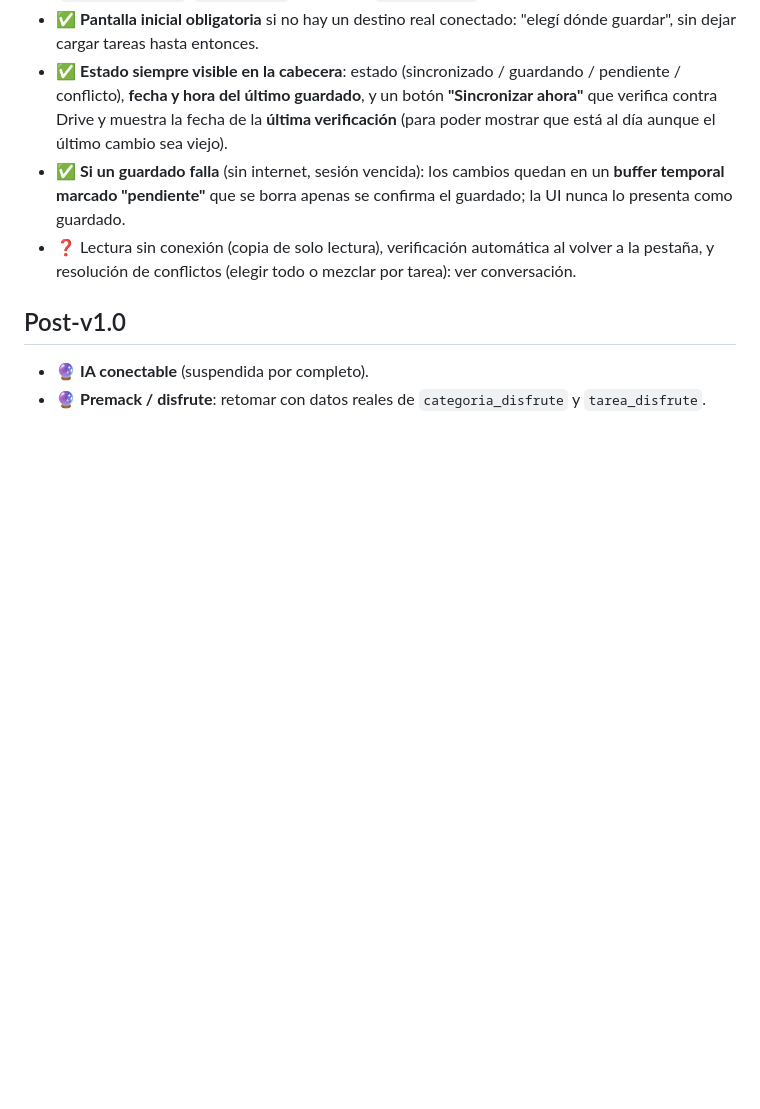
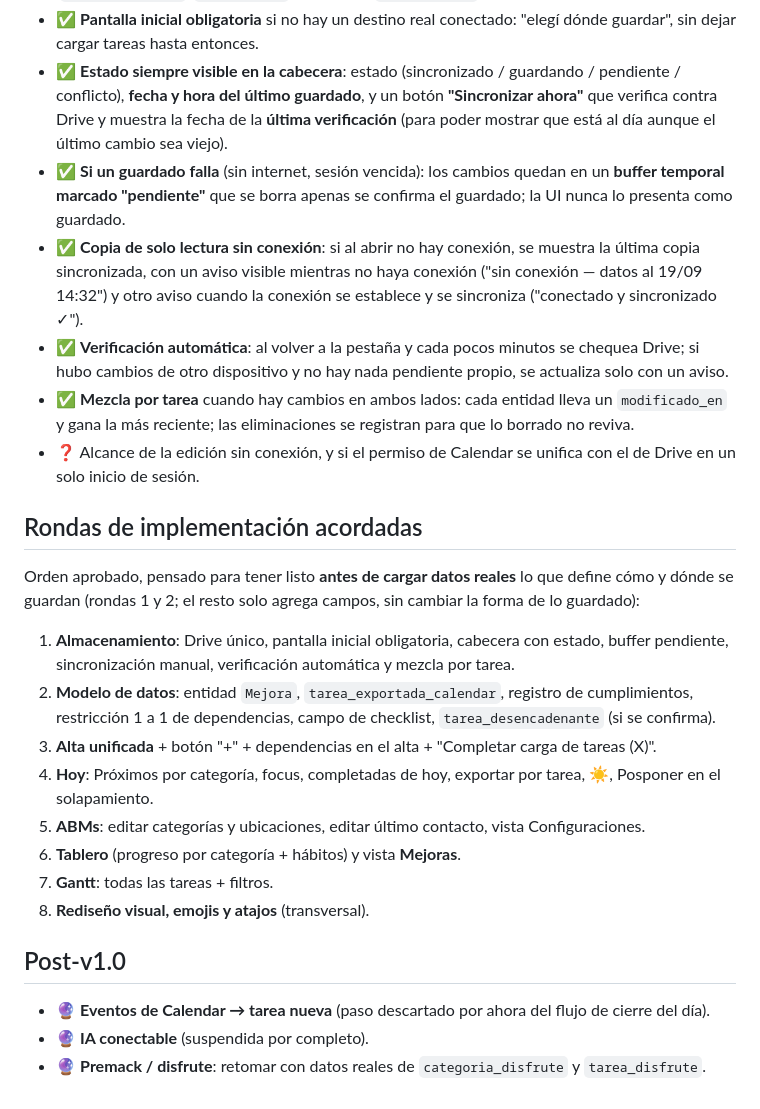
Before and after one commit to nicodiber/to-do-list, a Markdown page: REDISENO.md, the part around one of its changes. Rendered like a GitHub page; blank space fills up the shorter version.

```diff
--- a/REDISENO.md
+++ b/REDISENO.md
@@ -97,9 +101,26 @@ Estados: **✅ Definido** (decidido con el usuario, listo para implementar) · *
 - ✅ **Pantalla inicial obligatoria** si no hay un destino real conectado: "elegí dónde guardar", sin dejar cargar tareas hasta entonces.
 - ✅ **Estado siempre visible en la cabecera**: estado (sincronizado / guardando / pendiente / conflicto), **fecha y hora del último guardado**, y un botón **"Sincronizar ahora"** que verifica contra Drive y muestra la fecha de la **última verificación** (para poder mostrar que está al día aunque el último cambio sea viejo).
 - ✅ **Si un guardado falla** (sin internet, sesión vencida): los cambios quedan en un **buffer temporal marcado "pendiente"** que se borra apenas se confirma el guardado; la UI nunca lo presenta como guardado.
-- ❓ Lectura sin conexión (copia de solo lectura), verificación automática al volver a la pestaña, y resolución de conflictos (elegir todo o mezclar por tarea): ver conversación.
+- ✅ **Copia de solo lectura sin conexión**: si al abrir no hay conexión, se muestra la última copia sincronizada, con un aviso visible mientras no haya conexión ("sin conexión — datos al 19/09 14:32") y otro aviso cuando la conexión se establece y se sincroniza ("conectado y sincronizado ✓").
+- ✅ **Verificación automática**: al volver a la pestaña y cada pocos minutos se chequea Drive; si hubo cambios de otro dispositivo y no hay nada pendiente propio, se actualiza solo con un aviso.
+- ✅ **Mezcla por tarea** cuando hay cambios en ambos lados: cada entidad lleva un `modificado_en` y gana la más reciente; las eliminaciones se registran para que lo borrado no reviva.
+- ❓ Alcance de la edición sin conexión, y si el permiso de Calendar se unifica con el de Drive en un solo inicio de sesión.
+
+## Rondas de implementación acordadas
+
+Orden aprobado, pensado para tener listo **antes de cargar datos reales** lo que define cómo y dónde se guardan (rondas 1 y 2; el resto solo agrega campos, sin cambiar la forma de lo guardado):
+
+1. **Almacenamiento**: Drive único, pantalla inicial obligatoria, cabecera con estado, buffer pendiente, sincronización manual, verificación automática y mezcla por tarea.
+2. **Modelo de datos**: entidad `Mejora`, `tarea_exportada_calendar`, registro de cumplimientos, restricción 1 a 1 de dependencias, campo de checklist, `tarea_desencadenante` (si se confirma).
+3. **Alta unificada** + botón "+" + dependencias en el alta + "Completar carga de tareas (X)".
+4. **Hoy**: Próximos por categoría, focus, completadas de hoy, exportar por tarea, ☀️, Posponer en el solapamiento.
+5. **ABMs**: editar categorías y ubicaciones, editar último contacto, vista Configuraciones.
+6. **Tablero** (progreso por categoría + hábitos) y vista **Mejoras**.
+7. **Gantt**: todas las tareas + filtros.
+8. **Rediseño visual, emojis y atajos** (transversal).
 
 ## Post-v1.0
 
+- 🔮 **Eventos de Calendar → tarea nueva** (paso descartado por ahora del flujo de cierre del día).
 - 🔮 **IA conectable** (suspendida por completo).
 - 🔮 **Premack / disfrute**: retomar con datos reales de `categoria_disfrute` y `tarea_disfrute`.
```
Also changed, not shown: other parts of REDISENO.md (+9 -5 lines), BACKLOG.md (+1 -0 lines), SPEC.md (+49 -35 lines).
